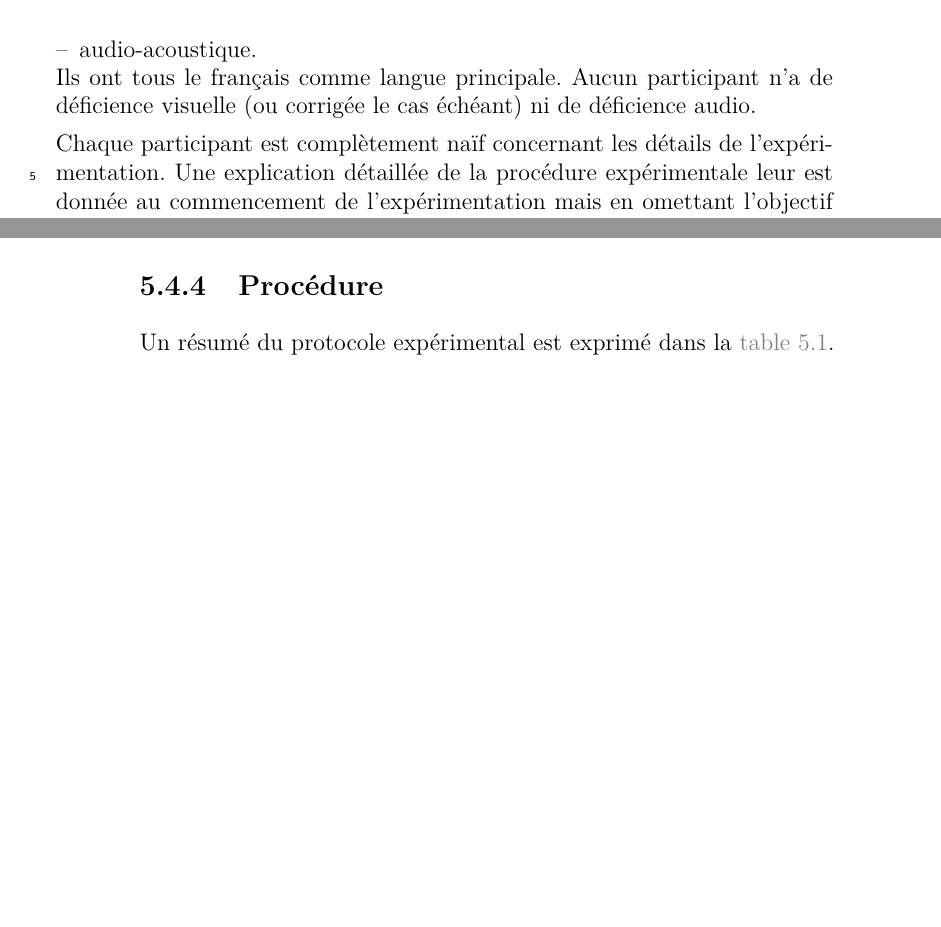
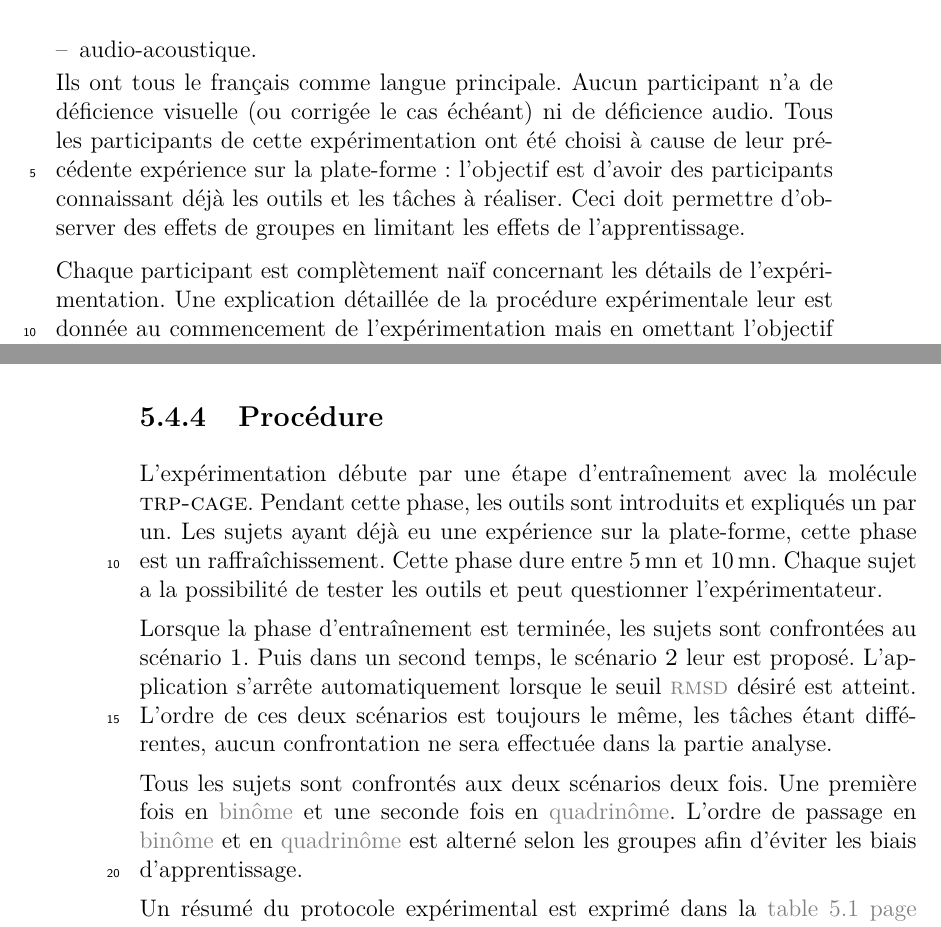
Before and after one commit to simard/These, a LaTeX thesis (main.tex): two parts of pages 115 and 118 of 149, joined at a grey line, cut so that both start at the same text, the shorter picture padded with empty space. The pictures show the PDF file Thesis.pdf that the author committed with the source.

Commit message:
Write procedure part for experimentation 3
The procedure describe the way subjects are experimented on the third experimentation, what is the complete process.

```diff
--- a/main.tex
+++ b/main.tex
@@ -2424,6 +2424,8 @@
 					\end{itemize}
 					Ils ont tous le français comme langue principale.
 					Aucun participant n'a de déficience visuelle (ou corrigée le cas échéant) ni de déficience audio.
+					Tous les participants de cette expérimentation ont été choisi à cause de leur précédente expérience sur la plate-forme : l'objectif est d'avoir des participants connaissant déjà les outils et les tâches à réaliser.
+					Ceci doit permettre d'observer des effets de groupes en limitant les effets de l'apprentissage.
 
 					Chaque participant est complètement naïf concernant les détails de l'expérimentation.
 					Une explication détaillée de la procédure expérimentale leur est donnée au commencement de l'expérimentation mais en omettant l'objectif de l'étude.
@@ -2530,6 +2532,21 @@
 					\end{mysubsubsection}
 				\end{mysubsection}
 				\begin{mysubsection}[sse-exp3-Procedure]{Procédure}
+					L'expérimentation débute par une étape d'entraînement avec la molécule \myTRPCAGE.
+					Pendant cette phase, les outils sont introduits et expliqués un par un.
+					Les sujets ayant déjà eu une expérience sur la plate-forme, cette phase est un raffraîchissement.
+					Cette phase dure entre \mynum[mn]{5} et \mynum[mn]{10}.
+					Chaque sujet a la possibilité de tester les outils et peut questionner l'expérimentateur.
+
+					Lorsque la phase d'entraînement est terminée, les sujets sont confrontées au scénario \myscenario{1}.
+					Puis dans un second temps, le scénario \myscenario{2} leur est proposé.
+					L'application s'arrête automatiquement lorsque le seuil \myacro{acr-RMSD} désiré est atteint.
+					L'ordre de ces deux scénarios est toujours le même, les tâches étant différentes, aucun confrontation ne sera effectuée dans la partie analyse.
+
+					Tous les sujets sont confrontés aux deux scénarios deux fois.
+					Une première fois en \myglos{glo-Binome} et une seconde fois en \myglos{glo-Quadrinome}.
+					L'ordre de passage en \myglos{glo-Binome} et en \myglos{glo-Quadrinome} est alterné selon les groupes afin d'éviter les biais d'apprentissage.
+
 					Un résumé du protocole expérimental est exprimé dans la \myref{tab-exp3-SyntheseDeLaProcedureExperimentale}.
 
 					\begin{mytable}
```
Also changed, not shown: Thesis.pdf, main.tex (14 more changed lines).
